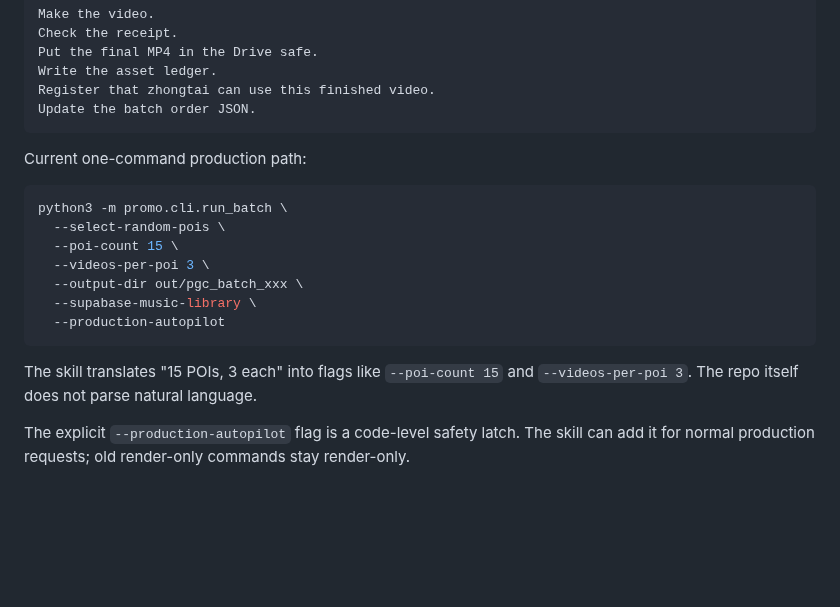
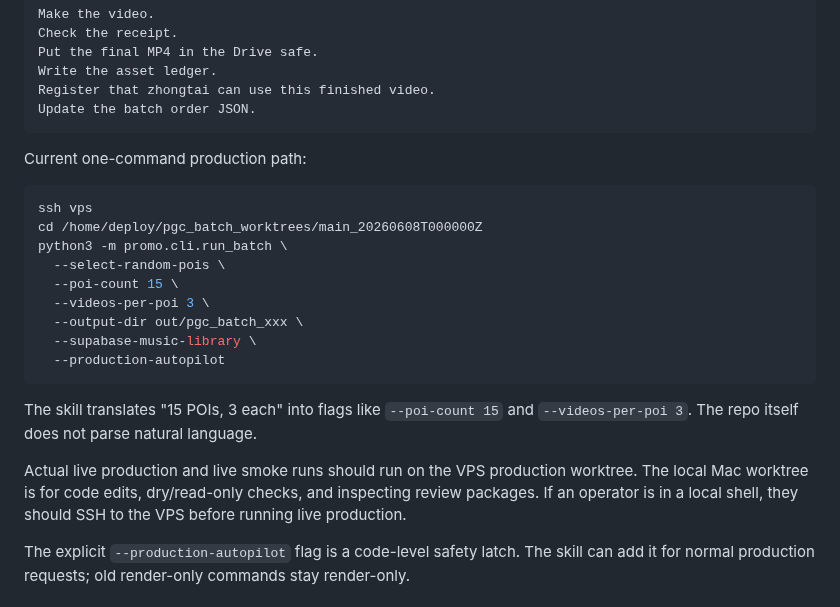
Before and after one commit to Leo86868/Promo-Pipeline, a Markdown page: docs/operations/pgc_daily_runbook.md, the part around the change. GitHub-like rendering; blank space fills up the shorter version.

Commit message:
Document VPS production runtime

````diff
--- a/docs/operations/pgc_daily_runbook.md
+++ b/docs/operations/pgc_daily_runbook.md
@@ -94,6 +94,8 @@ Update the batch order JSON.
 Current one-command production path:
 
 ```bash
+ssh vps
+cd /home/deploy/pgc_batch_worktrees/main_20260608T000000Z
 python3 -m promo.cli.run_batch \
   --select-random-pois \
   --poi-count 15 \
@@ -105,6 +107,11 @@ python3 -m promo.cli.run_batch \
 
 The skill translates "15 POIs, 3 each" into flags like `--poi-count 15` and
 `--videos-per-poi 3`. The repo itself does not parse natural language.
+
+Actual live production and live smoke runs should run on the VPS production
+worktree. The local Mac worktree is for code edits, dry/read-only checks, and
+inspecting review packages. If an operator is in a local shell, they should SSH
+to the VPS before running live production.
 
 The explicit `--production-autopilot` flag is a code-level safety latch. The
 skill can add it for normal production requests; old render-only commands stay
````
Also changed, not shown: docs/operations/pgc_production_contract.md (+5 -0 lines), 1 other file.
